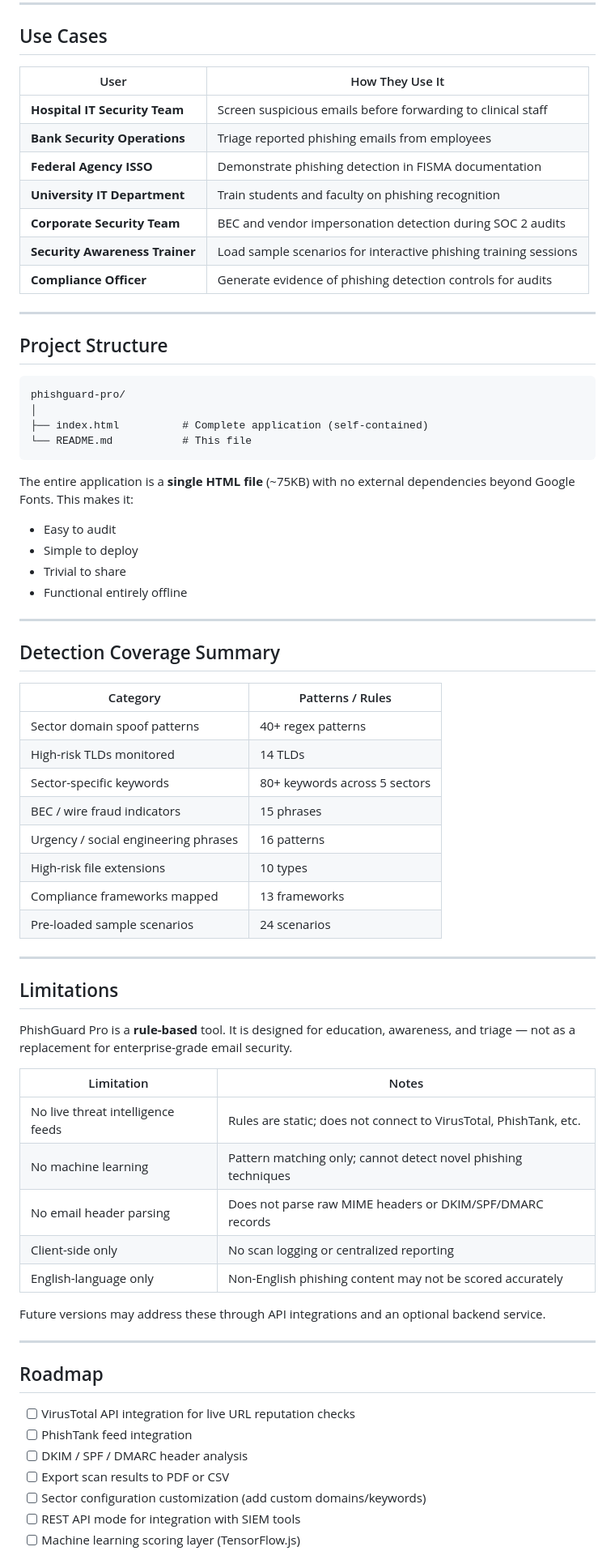
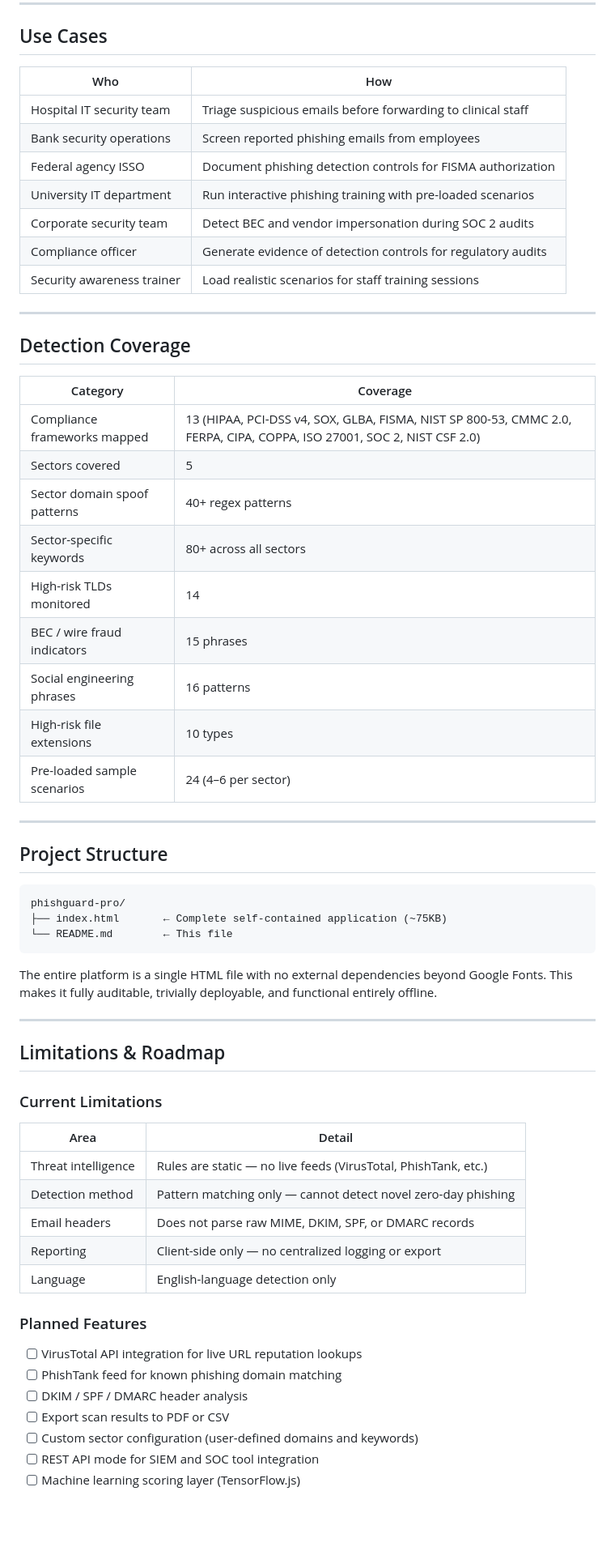
Before and after one commit to mtewari1981/phishguard-pro, a Markdown page: README.md, the part around one of its changes. Shown at 81% size. Drawn GitHub-style; blank space fills up the shorter version.

````diff
--- a/README.md
+++ b/README.md
@@ -220,15 +177,31 @@ Deploy instantly with no configuration on:
 
 ## Use Cases
 
-| User | How They Use It |
-|------|----------------|
-| **Hospital IT Security Team** | Screen suspicious emails before forwarding to clinical staff |
-| **Bank Security Operations** | Triage reported phishing emails from employees |
-| **Federal Agency ISSO** | Demonstrate phishing detection in FISMA documentation |
-| **University IT Department** | Train students and faculty on phishing recognition |
-| **Corporate Security Team** | BEC and vendor impersonation detection during SOC 2 audits |
-| **Security Awareness Trainer** | Load sample scenarios for interactive phishing training sessions |
-| **Compliance Officer** | Generate evidence of phishing detection controls for audits |
+| Who | How |
+|-----|-----|
+| Hospital IT security team | Triage suspicious emails before forwarding to clinical staff |
+| Bank security operations | Screen reported phishing emails from employees |
+| Federal agency ISSO | Document phishing detection controls for FISMA authorization |
+| University IT department | Run interactive phishing training with pre-loaded scenarios |
+| Corporate security team | Detect BEC and vendor impersonation during SOC 2 audits |
+| Compliance officer | Generate evidence of detection controls for regulatory audits |
+| Security awareness trainer | Load realistic scenarios for staff training sessions |
+
+---
+
+## Detection Coverage
+
+| Category | Coverage |
+|----------|----------|
+| Compliance frameworks mapped | 13 (HIPAA, PCI-DSS v4, SOX, GLBA, FISMA, NIST SP 800-53, CMMC 2.0, FERPA, CIPA, COPPA, ISO 27001, SOC 2, NIST CSF 2.0) |
+| Sectors covered | 5 |
+| Sector domain spoof patterns | 40+ regex patterns |
+| Sector-specific keywords | 80+ across all sectors |
+| High-risk TLDs monitored | 14 |
+| BEC / wire fraud indicators | 15 phrases |
+| Social engineering phrases | 16 patterns |
+| High-risk file extensions | 10 types |
+| Pre-loaded sample scenarios | 24 (4–6 per sector) |
 
 ---
 
@@ -236,56 +209,30 @@ Deploy instantly with no configuration on:
 
 ```
 phishguard-pro/
-│
-├── index.html          # Complete application (self-contained)
-└── README.md           # This file
+├── index.html       ← Complete self-contained application (~75KB)
+└── README.md        ← This file
 ```
 
-The entire application is a **single HTML file** (~75KB) with no external dependencies beyond Google Fonts. This makes it:
-- Easy to audit
-- Simple to deploy
-- Trivial to share
-- Functional entirely offline
+The entire platform is a single HTML file with no external dependencies beyond Google Fonts. This makes it fully auditable, trivially deployable, and functional entirely offline.
 
 ---
 
-## Detection Coverage Summary
+## Limitations & Roadmap
 
-| Category | Patterns / Rules |
-|----------|-----------------|
-| Sector domain spoof patterns | 40+ regex patterns |
-| High-risk TLDs monitored | 14 TLDs |
-| Sector-specific keywords | 80+ keywords across 5 sectors |
-| BEC / wire fraud indicators | 15 phrases |
-| Urgency / social engineering phrases | 16 patterns |
-| High-risk file extensions | 10 types |
-| Compliance frameworks mapped | 13 frameworks |
-| Pre-loaded sample scenarios | 24 scenarios |
+### Current Limitations
+| Area | Detail |
+|------|--------|
+| Threat intelligence | Rules are static — no live feeds (VirusTotal, PhishTank, etc.) |
+| Detection method | Pattern matching only — cannot detect novel zero-day phishing |
+| Email headers | Does not parse raw MIME, DKIM, SPF, or DMARC records |
+| Reporting | Client-side only — no centralized logging or export |
+| Language | English-language detection only |
 
----
-
-## Limitations
-
-PhishGuard Pro is a **rule-based** tool. It is designed for education, awareness, and triage — not as a replacement for enterprise-grade email security.
-
-| Limitation | Notes |
-|------------|-------|
-| No live threat intelligence feeds | Rules are static; does not connect to VirusTotal, PhishTank, etc. |
-| No machine learning | Pattern matching only; cannot detect novel phishing techniques |
-| No email header parsing | Does not parse raw MIME headers or DKIM/SPF/DMARC records |
-| Client-side only | No scan logging or centralized reporting |
-| English-language only | Non-English phishing content may not be scored accurately |
-
-Future versions may address these through API integrations and an optional backend service.
-
----
-
-## Roadmap
-
-- [ ] VirusTotal API integration for live URL reputation checks
-- [ ] PhishTank feed integration
+### Planned Features
+- [ ] VirusTotal API integration for live URL reputation lookups
+- [ ] PhishTank feed for known phishing domain matching
 - [ ] DKIM / SPF / DMARC header analysis
 - [ ] Export scan results to PDF or CSV
-- [ ] Sector configuration customization (add custom domains/keywords)
-- [ ] REST API mode for integration with SIEM tools
+- [ ] Custom sector configuration (user-defined domains and keywords)
+- [ ] REST API mode for SIEM and SOC tool integration
 - [ ] Machine learning scoring layer (TensorFlow.js)
````
Also changed, not shown: other parts of README.md (+142 -193 lines).
